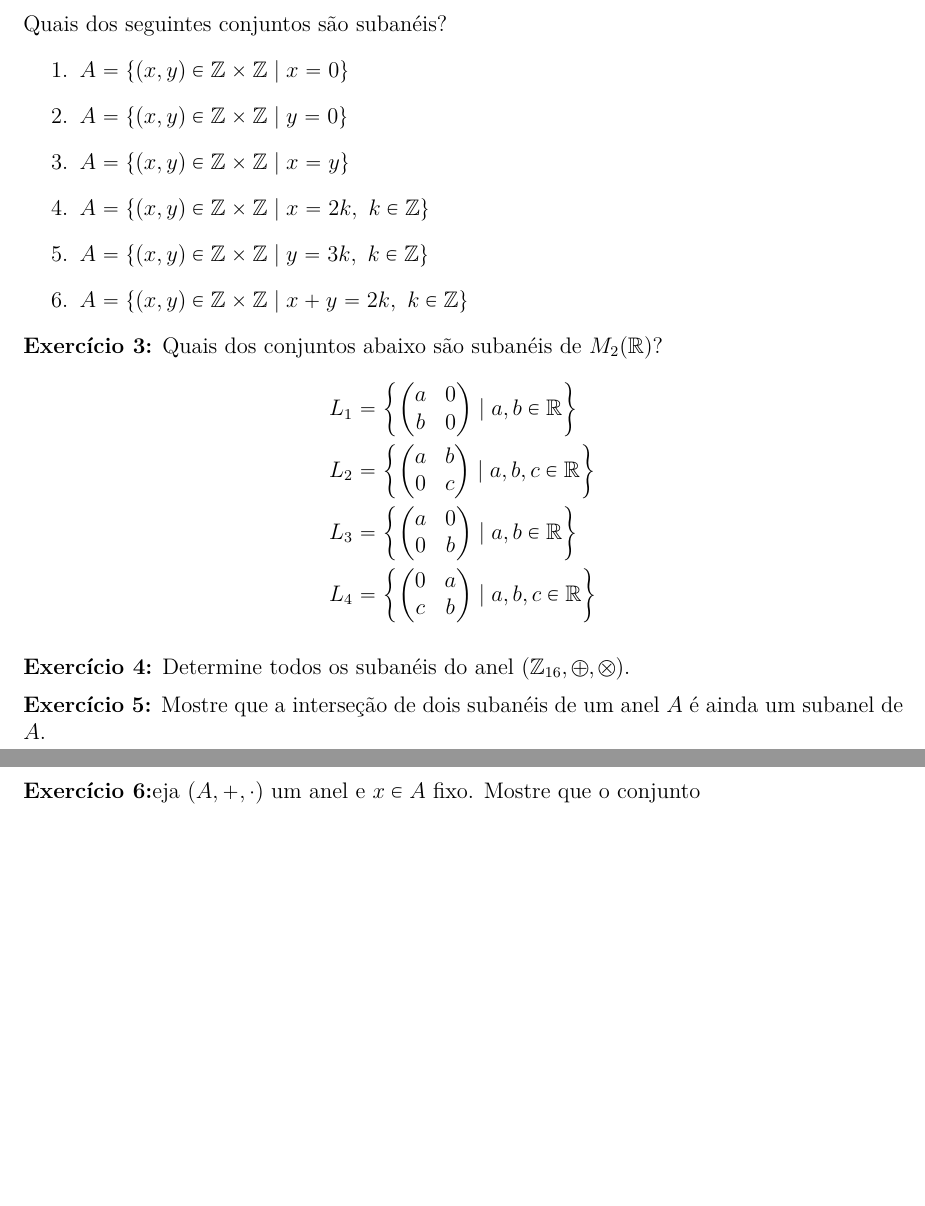
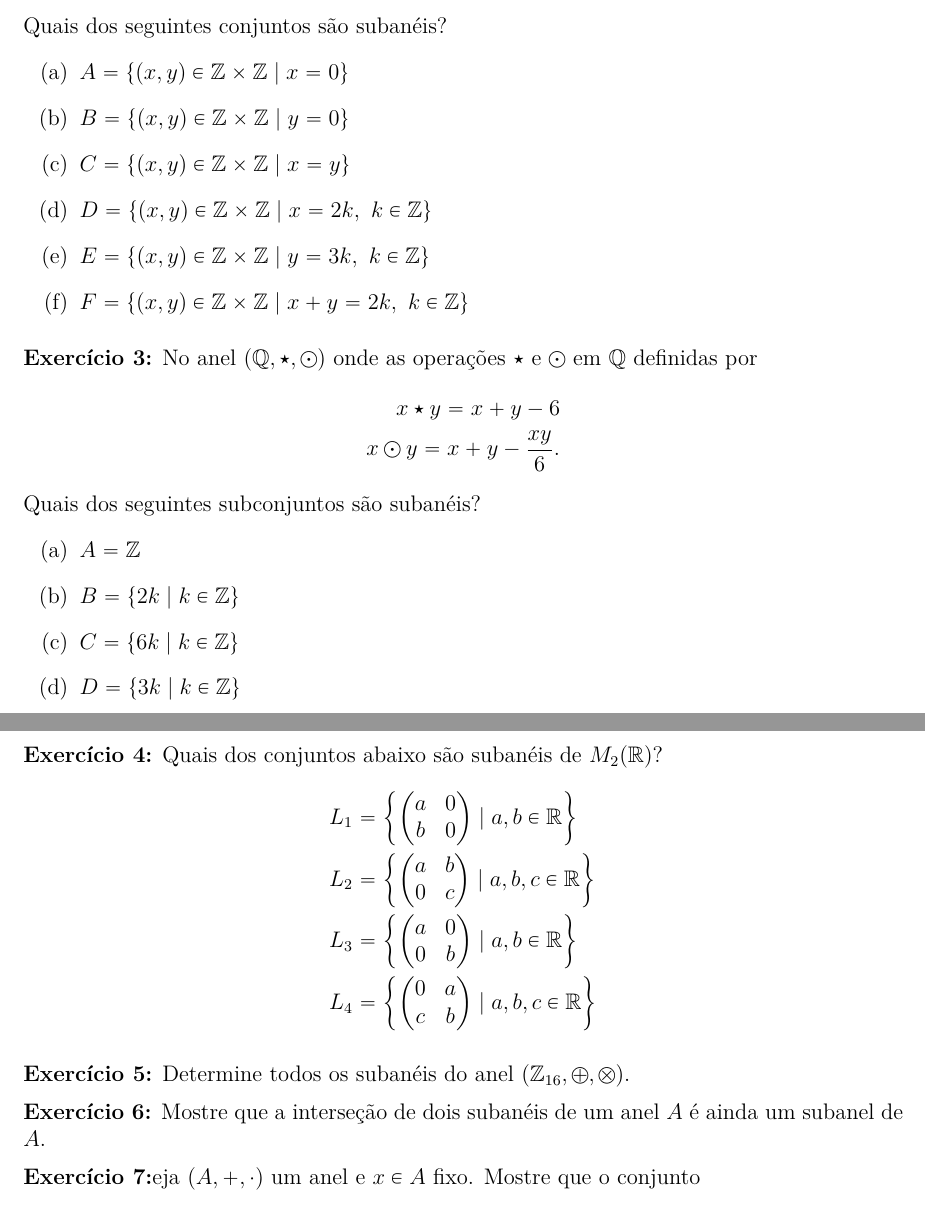
Before and after one commit to jfreitasunb/Algebra-1, a LaTeX document (listas/lista-5-alg1.tex): two parts of pages 1 and 2 of 3, joined at a grey line, cut so that both start at the same text, the shorter picture padded with empty space. Compiled offline with XeLaTeX.

Commit message:
Mais exemplos de subanéis.

```diff
--- a/listas/lista-5-alg1.tex
+++ b/listas/lista-5-alg1.tex
@@ -41,15 +41,32 @@
 	(a ,b) \otimes (c, d) = (ac - bd, ad + bc).
 \end{align*}
 Quais dos seguintes conjuntos são subanéis?
-\begin{enumerate}
+\begin{enumerate}[label=({\alph*})]
 	\item $A = \{(x, y) \in \z \times \z \mid x = 0\}$
-	\item $A = \{(x, y) \in \z \times \z \mid y = 0\}$
-	\item $A = \{(x, y) \in \z \times \z \mid x = y\}$
-	\item $A = \{(x, y) \in \z \times \z \mid x = 2k,\ k \in \z\}$
-	\item $A = \{(x, y) \in \z \times \z \mid y = 3k,\ k \in \z\}$
-	\item $A = \{(x, y) \in \z \times \z \mid x + y = 2k,\ k \in \z\}$
+	\item $B = \{(x, y) \in \z \times \z \mid y = 0\}$
+	\item $C = \{(x, y) \in \z \times \z \mid x = y\}$
+	\item $D = \{(x, y) \in \z \times \z \mid x = 2k,\ k \in \z\}$
+	\item $E = \{(x, y) \in \z \times \z \mid y = 3k,\ k \in \z\}$
+	\item $F = \{(x, y) \in \z \times \z \mid x + y = 2k,\ k \in \z\}$
 \end{enumerate}
 
+\vesp
+
+\questao{} No anel $(\rac, \star, \odot)$ onde as opera\c{c}\~oes $\star$ e $\odot$ em $\rac$ definidas por
+\begin{align*}
+	x \star y = x + y - 6\\
+	x \odot y = x + y - \dfrac{xy}{6}.
+\end{align*}
+Quais dos seguintes subconjuntos são subanéis?
+\begin{enumerate}[label=({\alph*})]
+	\item $A = \z$
+	\item $B = \{2k \mid k \in \z\}$
+	\item $C = \{6k \mid k \in \z\}$
+	\item $D = \{3k \mid k \in \z\}$
+\end{enumerate}
+
+
+\vesp
 
 \questao{}
 	Quais dos conjuntos abaixo s\~ao suban\'eis de $M_2(\real)$?
```
